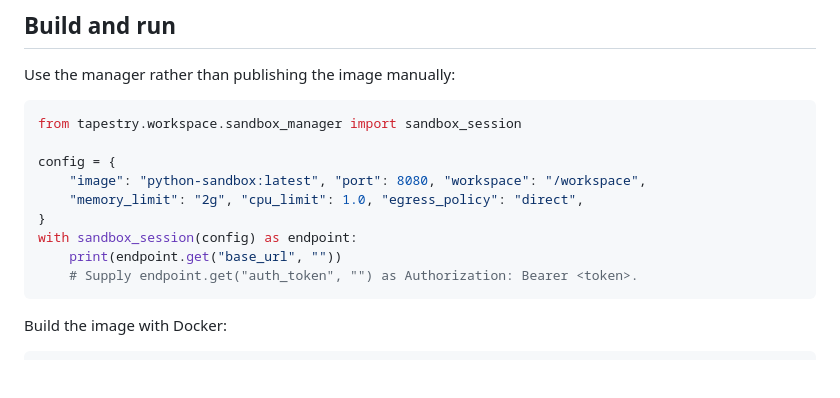
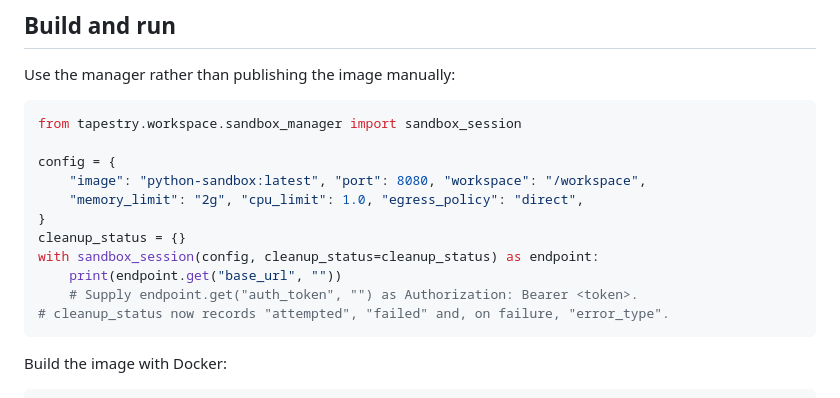
Before and after one commit to thought-pattern/sandbox-python, a Markdown page: README.md, the part around the change. GitHub-like rendering; blank space fills up the shorter version.

````diff
--- a/README.md
+++ b/README.md
@@ -97,9 +97,11 @@ config = {
     "image": "python-sandbox:latest", "port": 8080, "workspace": "/workspace",
     "memory_limit": "2g", "cpu_limit": 1.0, "egress_policy": "direct",
 }
-with sandbox_session(config) as endpoint:
+cleanup_status = {}
+with sandbox_session(config, cleanup_status=cleanup_status) as endpoint:
     print(endpoint.get("base_url", ""))
     # Supply endpoint.get("auth_token", "") as Authorization: Bearer <token>.
+# cleanup_status now records "attempted", "failed" and, on failure, "error_type".
 ```
 
 Build the image with Docker:
````
